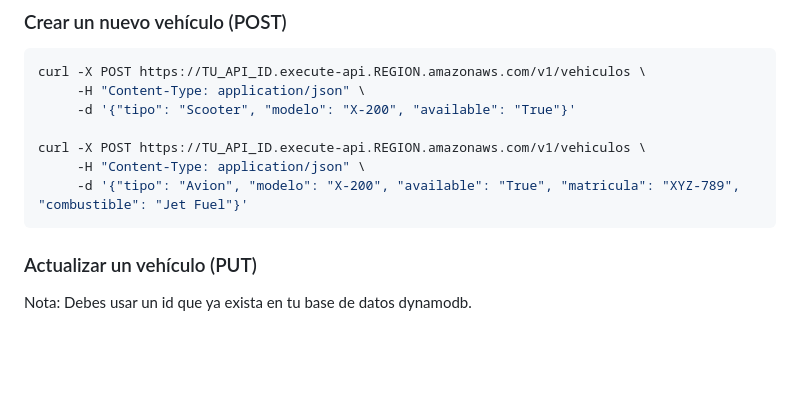
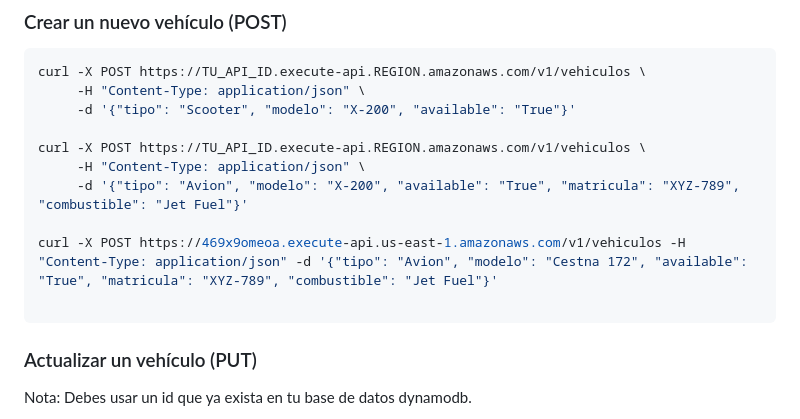
Before and after one commit to javiteran/AWS_Serverless, a Markdown page: Readme.md, the part around the change. Drawn GitHub-style; blank space fills up the shorter version.

Commit message:
docs(Readme.md): actualizar ejemplo de solicitud POST para la API de vehículos

````diff
--- a/Readme.md
+++ b/Readme.md
@@ -228,8 +228,10 @@ curl -X POST https://TU_API_ID.execute-api.REGION.amazonaws.com/v1/vehiculos \
 curl -X POST https://TU_API_ID.execute-api.REGION.amazonaws.com/v1/vehiculos \
      -H "Content-Type: application/json" \
      -d '{"tipo": "Avion", "modelo": "X-200", "available": "True", "matricula": "XYZ-789", "combustible": "Jet Fuel"}'
+
+curl -X POST https://469x9omeoa.execute-api.us-east-1.amazonaws.com/v1/vehiculos -H "Content-Type: application/json" -d '{"tipo": "Avion", "modelo": "Cestna 172", "available": "True", "matricula": "XYZ-789", "combustible": "Jet Fuel"}'
+
 ```
-
 ### Actualizar un vehículo (PUT)
 
 Nota: Debes usar un id que ya exista en tu base de datos dynamodb.
````
